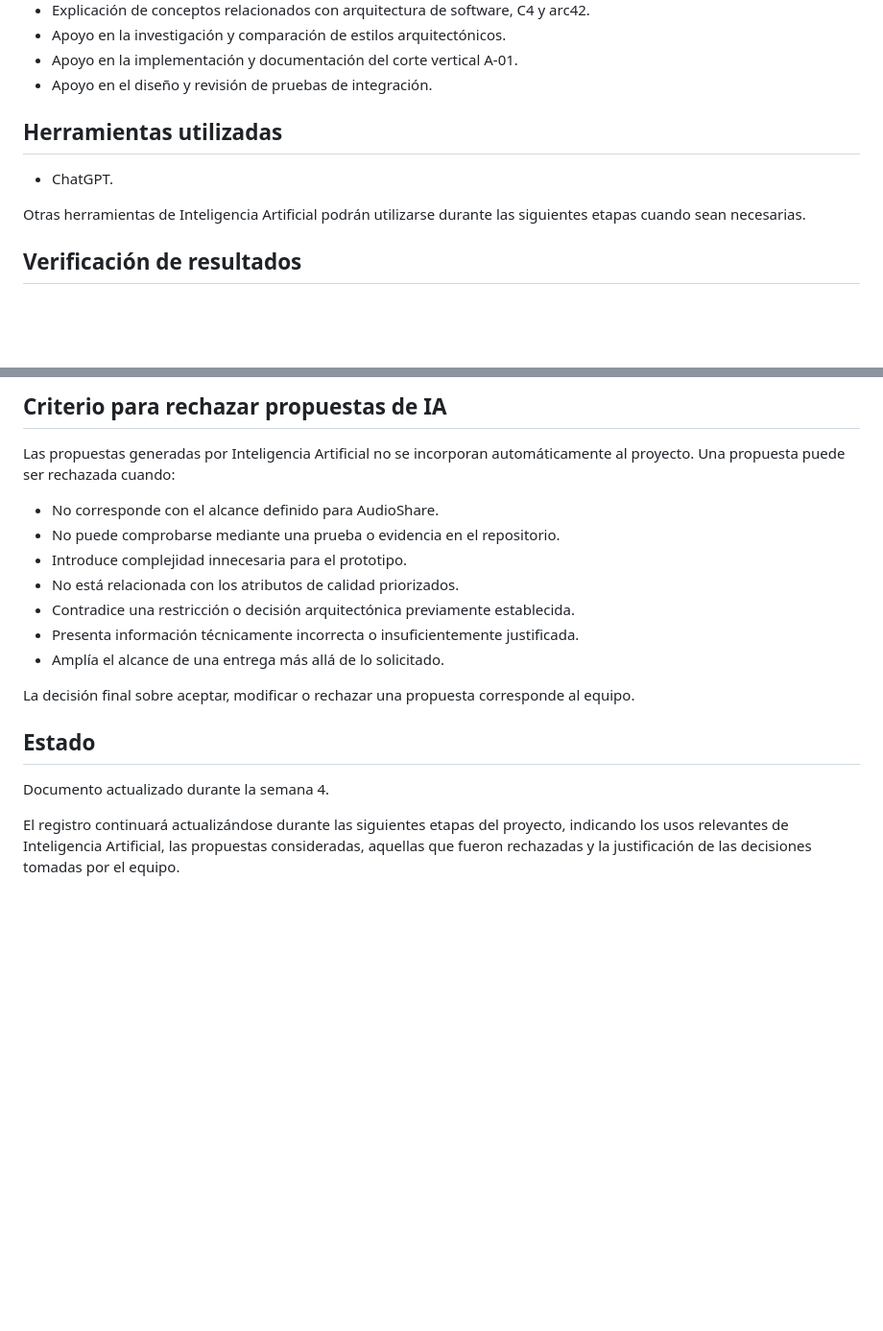
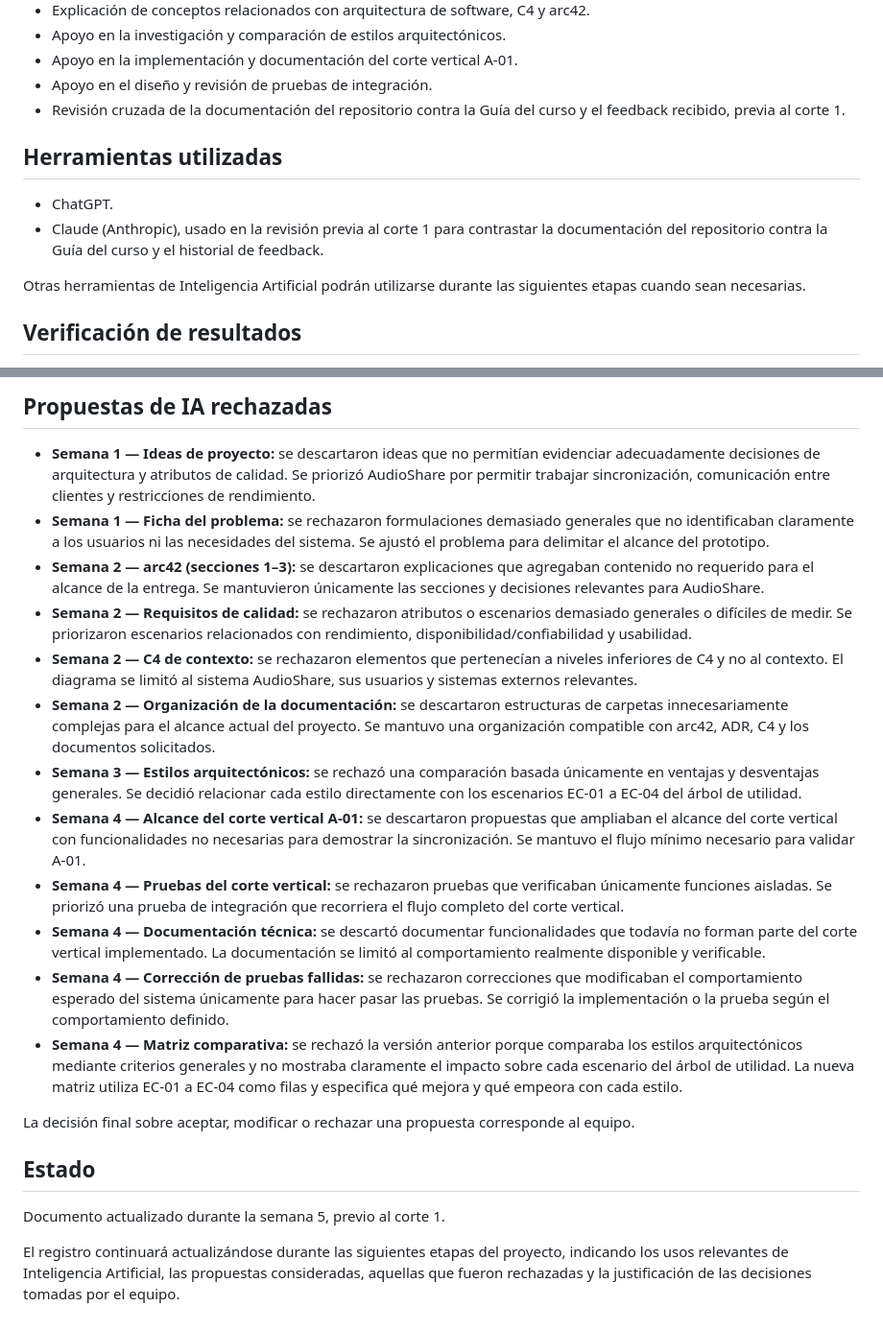
Before and after one commit to ISCOUTB/AS_202620_AudioShare, a Markdown page: docs/ia.md, 2 parts joined by grey strips. Shown at 96% size. Rendered like a GitHub page; blank space fills up the shorter version.

Commit message:
Update ia.md
Updated the documentation to include a new section on rejected AI proposals and revised details for previous weeks. Added a summary of the AI usage and its impact on the project.

```diff
--- a/docs/ia.md
+++ b/docs/ia.md
@@ -33,10 +33,15 @@ ha sido utilizada como apoyo en las siguientes actividades:
 * Apoyo en la investigación y comparación de estilos arquitectónicos.
 * Apoyo en la implementación y documentación del corte vertical A-01.
 * Apoyo en el diseño y revisión de pruebas de integración.
+* Revisión cruzada de la documentación del repositorio contra la Guía
+  del curso y el feedback recibido, previa al corte 1.
 
 ## Herramientas utilizadas
 
 * ChatGPT.
+* Claude (Anthropic), usado en la revisión previa al corte 1 para
+  contrastar la documentación del repositorio contra la Guía del curso
+  y el historial de feedback.
 
 Otras herramientas de Inteligencia Artificial podrán utilizarse durante
 las siguientes etapas cuando sean necesarias.
@@ -73,26 +81,60 @@ del equipo y no por la herramienta de Inteligencia Artificial.
 
-## Criterio para rechazar propuestas de IA
+## Propuestas de IA rechazadas
 
-Las propuestas generadas por Inteligencia Artificial no se incorporan
-automáticamente al proyecto. Una propuesta puede ser rechazada cuando:
-
-* No corresponde con el alcance definido para AudioShare.
-* No puede comprobarse mediante una prueba o evidencia en el
-  repositorio.
-* Introduce complejidad innecesaria para el prototipo.
-* No está relacionada con los atributos de calidad priorizados.
-* Contradice una restricción o decisión arquitectónica previamente
-  establecida.
-* Presenta información técnicamente incorrecta o insuficientemente
-  justificada.
-* Amplía el alcance de una entrega más allá de lo solicitado.
+* **Semana 1 — Ideas de proyecto:** se descartaron ideas que no permitían
+  evidenciar adecuadamente decisiones de arquitectura y atributos de
+  calidad. Se priorizó AudioShare por permitir trabajar sincronización,
+  comunicación entre clientes y restricciones de rendimiento.
+* **Semana 1 — Ficha del problema:** se rechazaron formulaciones demasiado
+  generales que no identificaban claramente a los usuarios ni las
+  necesidades del sistema. Se ajustó el problema para delimitar el
+  alcance del prototipo.
+* **Semana 2 — arc42 (secciones 1–3):** se descartaron explicaciones que
+  agregaban contenido no requerido para el alcance de la entrega. Se
+  mantuvieron únicamente las secciones y decisiones relevantes para
+  AudioShare.
+* **Semana 2 — Requisitos de calidad:** se rechazaron atributos o
+  escenarios demasiado generales o difíciles de medir. Se priorizaron
+  escenarios relacionados con rendimiento, disponibilidad/confiabilidad
+  y usabilidad.
+* **Semana 2 — C4 de contexto:** se rechazaron elementos que pertenecían
+  a niveles inferiores de C4 y no al contexto. El diagrama se limitó al
+  sistema AudioShare, sus usuarios y sistemas externos relevantes.
+* **Semana 2 — Organización de la documentación:** se descartaron
+  estructuras de carpetas innecesariamente complejas para el alcance
+  actual del proyecto. Se mantuvo una organización compatible con arc42,
+  ADR, C4 y los documentos solicitados.
+* **Semana 3 — Estilos arquitectónicos:** se rechazó una comparación
+  basada únicamente en ventajas y desventajas generales. Se decidió
+  relacionar cada estilo directamente con los escenarios EC-01 a EC-04
+  del árbol de utilidad.
+* **Semana 4 — Alcance del corte vertical A-01:** se descartaron
+  propuestas que ampliaban el alcance del corte vertical con
+  funcionalidades no necesarias para demostrar la sincronización. Se
+  mantuvo el flujo mínimo necesario para validar A-01.
+* **Semana 4 — Pruebas del corte vertical:** se rechazaron pruebas que
+  verificaban únicamente funciones aisladas. Se priorizó una prueba de
+  integración que recorriera el flujo completo del corte vertical.
+* **Semana 4 — Documentación técnica:** se descartó documentar
+  funcionalidades que todavía no forman parte del corte vertical
+  implementado. La documentación se limitó al comportamiento realmente
+  disponible y verificable.
+* **Semana 4 — Corrección de pruebas fallidas:** se rechazaron
+  correcciones que modificaban el comportamiento esperado del sistema
+  únicamente para hacer pasar las pruebas. Se corrigió la implementación
+  o la prueba según el comportamiento definido.
+* **Semana 4 — Matriz comparativa:** se rechazó la versión anterior
+  porque comparaba los estilos arquitectónicos mediante criterios
+  generales y no mostraba claramente el impacto sobre cada escenario del
+  árbol de utilidad. La nueva matriz utiliza EC-01 a EC-04 como filas y
+  especifica qué mejora y qué empeora con cada estilo.
 
 La decisión final sobre aceptar, modificar o rechazar una propuesta
 corresponde al equipo.
 
 ## Estado
 
-Documento actualizado durante la semana 4.
+Documento actualizado durante la semana 5, previo al corte 1.
 
 El registro continuará actualizándose durante las siguientes etapas del
 proyecto, indicando los usos relevantes de Inteligencia Artificial,
```
Also changed, not shown: other parts of docs/ia.md (+17 -14 lines).
